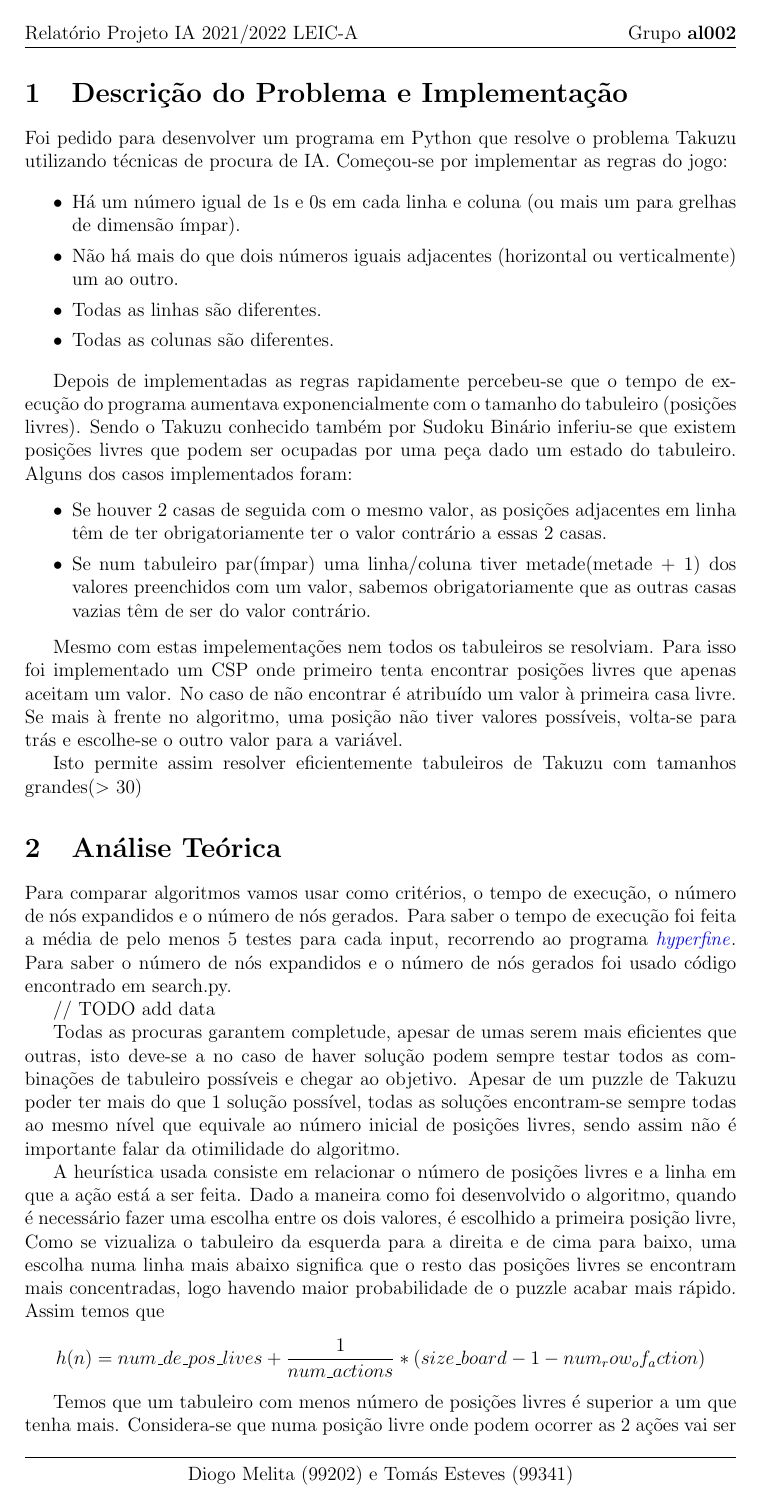
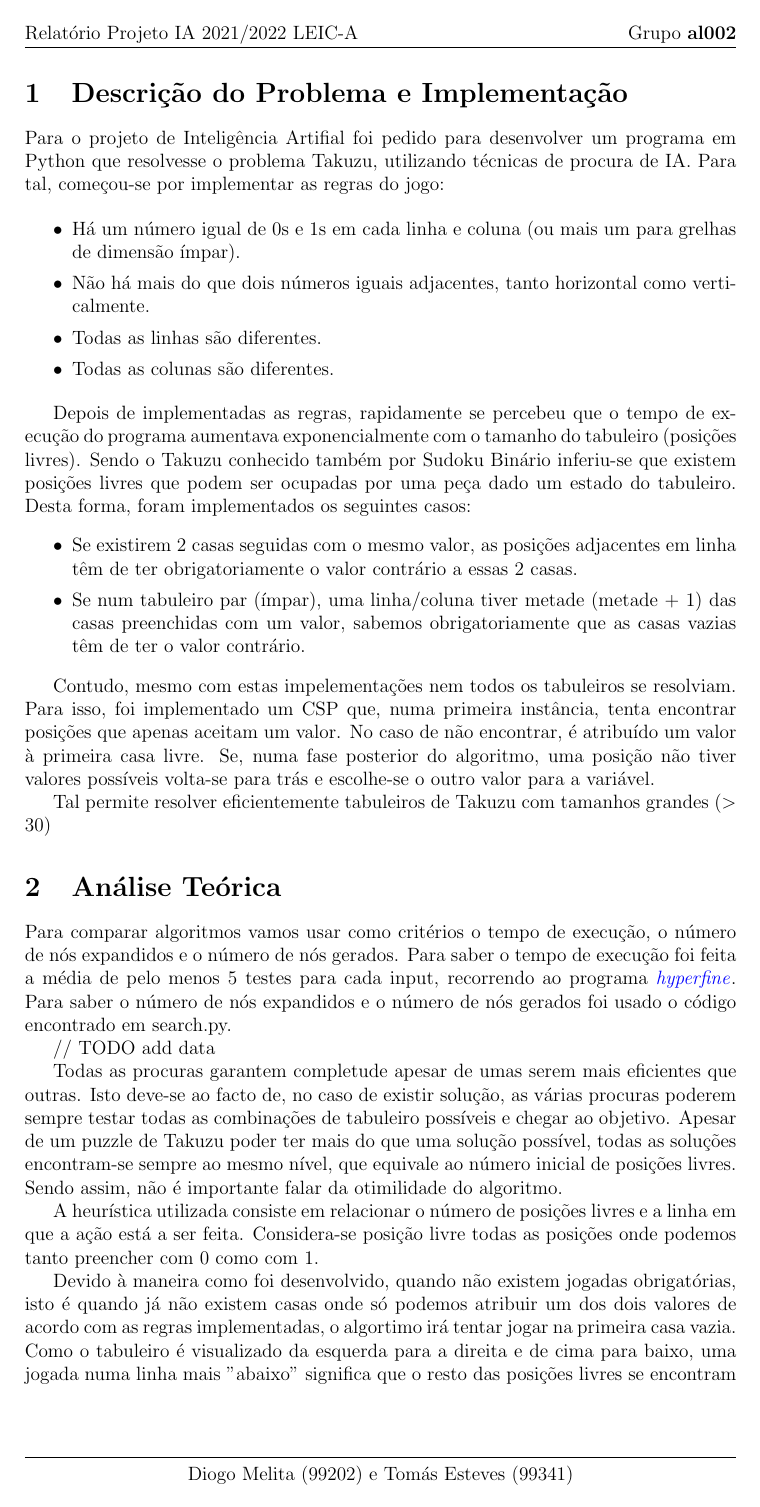
Before and after one commit to Pesteves2002/IA-Proj, a LaTeX document (report/report.tex): page 1 of 2. Compiled offline with pdfLaTeX.

Commit message:
improved wording on report.tex and fixed some typos

```diff
--- a/report/report.tex
+++ b/report/report.tex
@@ -35,64 +35,61 @@
 \begin{document}
   \section{Descrição do Problema e Implementação}
 
-  Foi pedido para desenvolver um programa em Python que resolve o problema Takuzu utilizando técnicas de procura de IA.
-  Começou-se por implementar as regras do jogo:
+  Para o projeto de Inteligência Artifial foi pedido para desenvolver um programa em Python que resolvesse o problema Takuzu, utilizando técnicas de procura de IA.
+  Para tal, começou-se por implementar as regras do jogo:
 
   \begin{itemize}
     \setlength{\itemsep}{0pt}
-    \item Há um número igual de 1s e 0s em cada linha e coluna (ou mais um para grelhas de
+    \item Há um número igual de 0s e 1s em cada linha e coluna (ou mais um para grelhas de
     dimensão ímpar).
-    \item Não há mais do que dois números iguais adjacentes (horizontal ou verticalmente) um ao
-    outro.
+    \item Não há mais do que dois números iguais adjacentes, tanto horizontal como verticalmente.
     \item Todas as linhas são diferentes.
     \item Todas as colunas são diferentes.
   \end{itemize}
 
-  Depois de implementadas as regras rapidamente percebeu-se que o tempo de execução do programa aumentava exponencialmente com o tamanho do tabuleiro (posições livres).
+  Depois de implementadas as regras, rapidamente se percebeu que o tempo de execução do programa aumentava exponencialmente com o tamanho do tabuleiro (posições livres).
   Sendo o Takuzu conhecido também por Sudoku Binário inferiu-se que existem posições livres que podem ser ocupadas por uma peça dado um estado do tabuleiro.
-  Alguns dos casos implementados foram:
+  Desta forma, foram implementados os seguintes casos:
   \begin{itemize}
     \setlength{\itemsep}{0pt}
-    \item Se houver 2 casas de seguida com o mesmo valor, as posições adjacentes em linha têm de ter obrigatoriamente ter o valor contrário a essas 2 casas.
-    \item Se num tabuleiro par(ímpar) uma linha/coluna tiver metade(metade + 1) dos valores preenchidos com um valor, sabemos obrigatoriamente que as outras casas vazias têm de ser do valor contrário.
+    \item Se existirem 2 casas seguidas com o mesmo valor, as posições adjacentes em linha têm de ter obrigatoriamente o valor contrário a essas 2 casas.
+    \item Se num tabuleiro par (ímpar), uma linha/coluna tiver metade (metade + 1) das casas preenchidas com um valor, sabemos obrigatoriamente que as casas vazias têm de ter o valor contrário.
   \end{itemize}
 
-  Mesmo com estas impelementações nem todos os tabuleiros se resolviam.
-  Para isso foi implementado um CSP onde primeiro tenta encontrar posições livres que apenas aceitam um valor.
-  No caso de não encontrar é atribuído um valor à primeira casa livre.
-  Se mais à frente no algoritmo, uma posição não tiver valores possíveis, volta-se para trás e escolhe-se o outro valor para a variável.
+  Contudo, mesmo com estas impelementações nem todos os tabuleiros se resolviam.
+  Para isso, foi implementado um CSP que, numa primeira instância, tenta encontrar posições que apenas aceitam um valor.
+  No caso de não encontrar, é atribuído um valor à primeira casa livre.
+  Se, numa fase posterior do algoritmo, uma posição não tiver valores possíveis volta-se para trás e escolhe-se o outro valor para a variável.
 
-  Isto permite assim resolver eficientemente tabuleiros de Takuzu com tamanhos grandes($>$ 30)
+  Tal permite resolver eficientemente tabuleiros de Takuzu com tamanhos grandes ($>$ 30)
 
 
   \section{Análise Teórica}
 
-  Para comparar algoritmos vamos usar como critérios, o tempo de execução, o número de nós expandidos e o número de nós gerados.
+  Para comparar algoritmos vamos usar como critérios o tempo de execução, o número de nós expandidos e o número de nós gerados.
   Para saber o tempo de execução foi feita a média de pelo menos 5 testes para cada input, recorrendo ao programa \href{https://github.com/sharkdp/hyperfine}{\textit{hyperfine}}.
-  Para saber o número de nós expandidos e o número de nós gerados foi usado código encontrado em search.py.
+  Para saber o número de nós expandidos e o número de nós gerados foi usado o código encontrado em search.py.
 
   // TODO add data
 
 
-  Todas as procuras garantem completude, apesar de umas serem mais eficientes que outras, isto deve-se a no caso de haver solução podem sempre testar todos as combinações de tabuleiro possíveis e chegar ao objetivo.
-  Apesar de um puzzle de Takuzu poder ter mais do que 1 solução possível, todas as soluções encontram-se sempre todas ao mesmo nível que equivale ao número inicial de posições livres, sendo assim não é importante falar da otimilidade do algoritmo.
+  Todas as procuras garantem completude apesar de umas serem mais eficientes que outras. Isto deve-se ao facto de, no caso de existir solução, as várias procuras poderem sempre testar todas as combinações de tabuleiro possíveis e chegar ao objetivo.
+  Apesar de um puzzle de Takuzu poder ter mais do que uma solução possível, todas as soluções encontram-se sempre ao mesmo nível, que equivale ao número inicial de posições livres. Sendo assim, não é importante falar da otimilidade do algoritmo.
 
-  A heurística usada consiste em relacionar o número de posições livres e a linha em que a ação está a ser feita.
-  Dado a maneira como foi desenvolvido o algoritmo, quando é necessário fazer uma escolha entre os dois valores, é escolhido a primeira
-  posição livre,
-  Como se vizualiza o tabuleiro da esquerda para a direita e de cima para baixo, uma escolha numa linha mais abaixo significa que o resto das posições livres se encontram mais concentradas, logo havendo maior probabilidade de o puzzle acabar mais rápido.
-  Assim temos que
+  A heurística utilizada consiste em relacionar o número de posições livres e a linha em que a ação está a ser feita. Considera-se posição livre todas as posições onde podemos tanto preencher com 0 como com 1.
+
+  Devido à maneira como foi desenvolvido, quando não existem jogadas obrigatórias, isto é quando já não existem casas onde só podemos atribuir um dos dois valores de acordo com as regras implementadas, o algortimo irá tentar jogar na primeira casa vazia.
+  Como o tabuleiro é visualizado da esquerda para a direita e de cima para baixo, uma jogada numa linha mais "abaixo" significa que o resto das posições livres se encontram mais concentradas, havendo maior probabilidade de o puzzle acabar mais rápido.
+  Assim, temos que a heurística, h(n), utilizada pode ser expressa da seguinte forma:
   $$
-  h(n) = {num\_de\_pos\_lives} + \frac{1}{num\_actions} * (size\_board - 1 - num_row_of_action)
+  h(n) = {num\_de\_pos\_livres} + \frac{1}{num\_actions} * (size\_board - 1 - num\_row\_of\_action)
   $$
 
-  Temos que um tabuleiro com menos número de posições livres é superior a um que tenha mais.
-  Considera-se que numa posição livre onde podem ocorrer as 2 ações vai ser pior que numa onde apenas pode acontecer 1 ação.
-  Assim saber onde a ação foi feita tem menos importância quando apenas há 1 ação.
+  Por fim, um tabuleiro com menor número de posições livres é superior a um outro tabuleiro que tenha mais posições livres, uma vez que existem mais restrições no primeiro e desta forma menos caminhos a percorrer, pelo que será mais rápido encontrar solução.
+  Considera-se que efetuar uma jogada numa posição livre, onde podem ocorrer as 2 ações (colocar 0 ou 1), vai ser pior para o algoritmo que jogar numa posição onde apenas pode acontecer uma ação.
+  Desta forma, saber onde a ação foi executada tem menos importância quando apenas há uma ação possível, ou seja nas posições não livres.
 
-  Esta heurística apenas melhora a perfomance do algoritmo, não melhorando a sua otimilidade.
+  Esta heurística, h*(n), apenas melhora a perfomance do algoritmo, não melhorando a sua otimilidade.
 
-  Temos ainda que $h*(n) = num\_pos\_livres$, e como $(\frac{1}{num\_actions} * (size\_board - 1 - num\_row\_of\_action)) > 0$ podemos concluir que esta heurística não é admissível, e não consistente.
-
-
+  Temos então que $h*(n) = num\_pos\_livres$, e como $(\frac{1}{num\_actions} * (size\_board - 1 - num\_row\_of\_action)) > 0$ podemos concluir que esta heurística, h*(n) não é admissível e é não consistente.
 \end{document}
```
